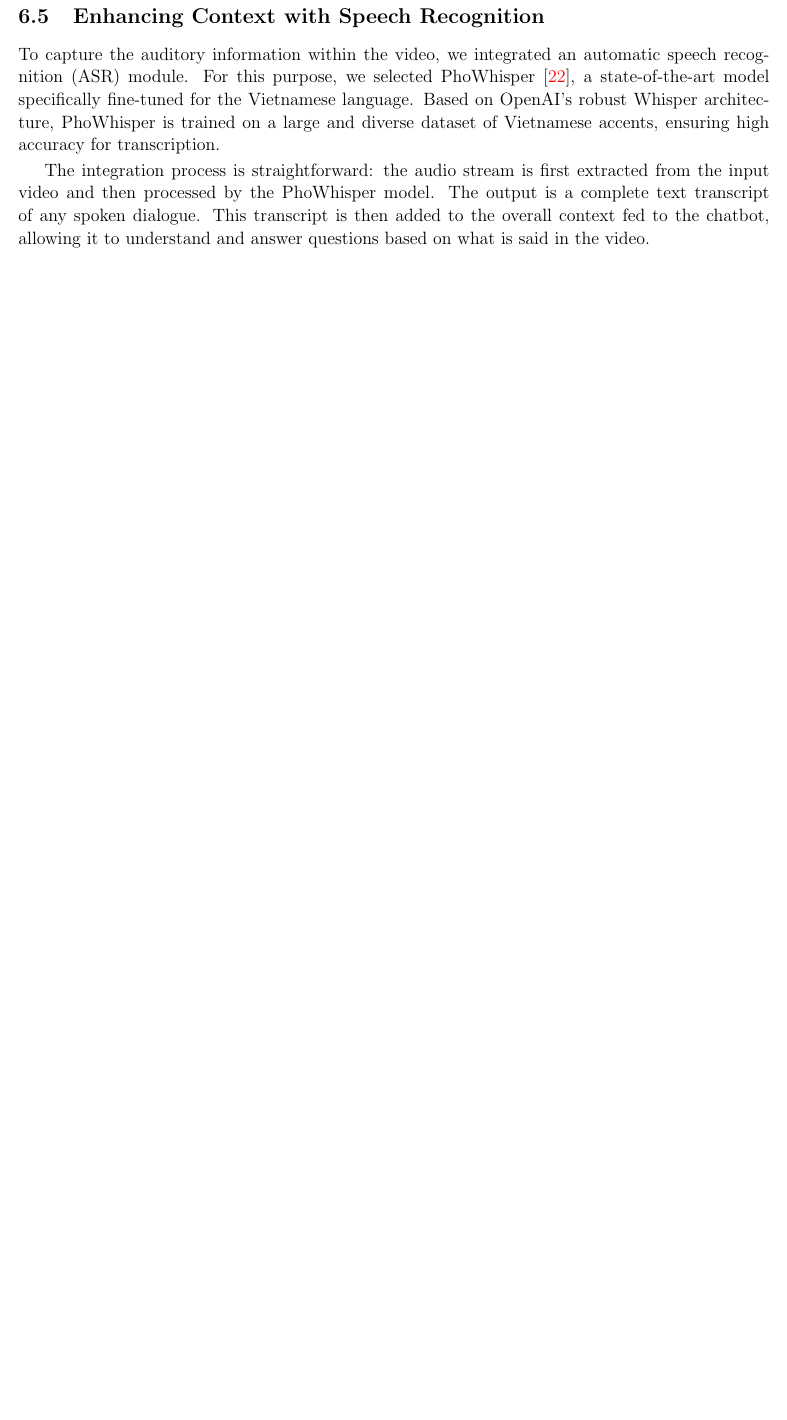
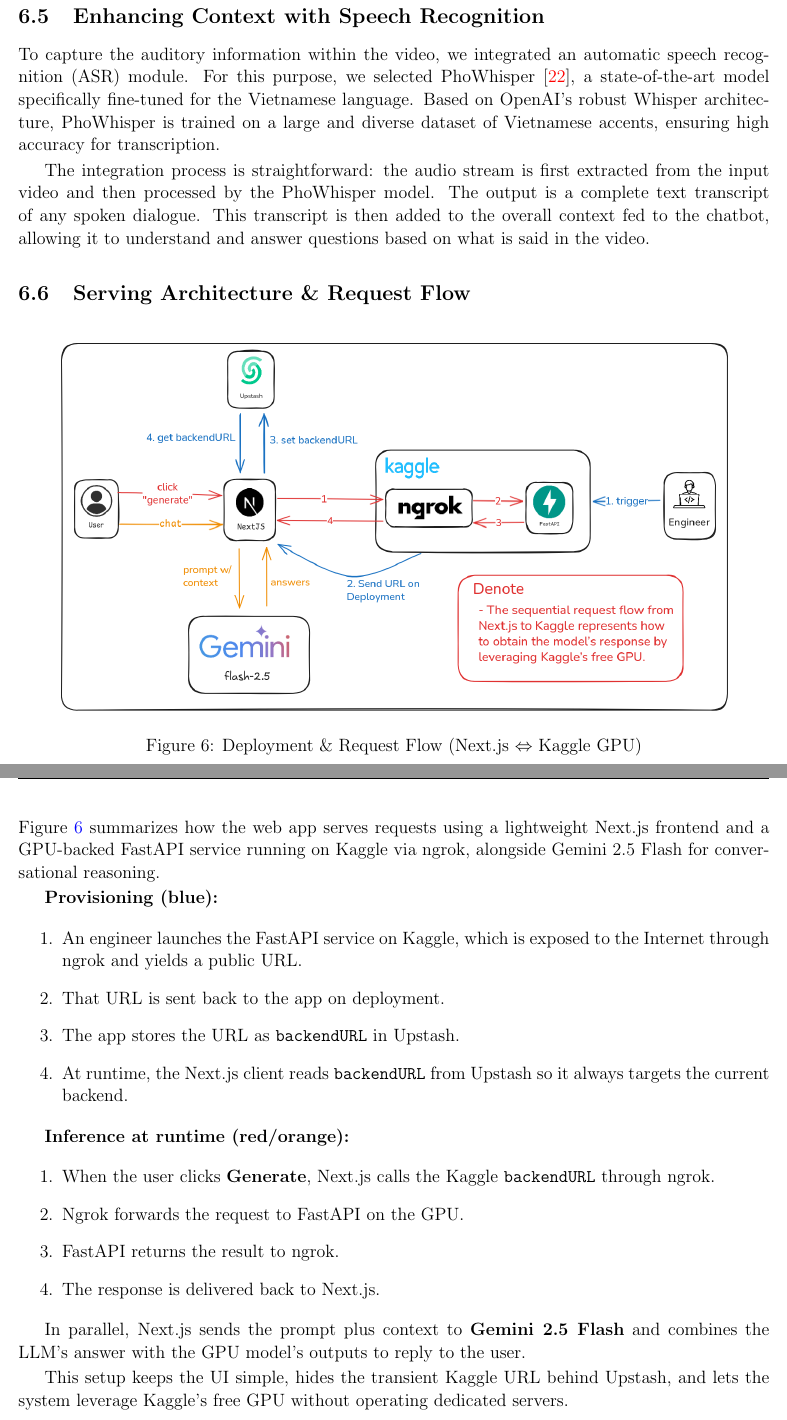
Before and after one commit to nghessss/CSC15004-StatisticalML, a LaTeX document (main.tex, which reads content/app.tex): part of page 27 of 31 before the commit and two parts of pages 27 and 28 of 32 after it, the two joined at a grey line, cut so that both start at the same text, the shorter picture padded with empty space. Compiled offline with pdfLaTeX.

Commit message:
add system deployment

```diff
--- a/content/app.tex
+++ b/content/app.tex
@@ -36,6 +36,39 @@
 The integration process is straightforward: the audio stream is first extracted from the input video and then processed by the PhoWhisper model. The output is a complete text transcript of any spoken dialogue. This transcript is then added to the overall context fed to the chatbot, allowing it to understand and answer questions based on what is said in the video.
 
 
+\subsection{Serving Architecture \& Request Flow}
+
+\begin{figure}[H]
+    \centering
+    \includegraphics[width=0.9\textwidth]{image/high-level-architecture.png}
+    \caption{Deployment \& Request Flow (Next.js $\Leftrightarrow$ Kaggle GPU)}
+    \label{fig:deployment-flow}
+\end{figure}
+
+Figure~\ref{fig:deployment-flow} summarizes how the web app serves requests using a lightweight Next.js frontend and a GPU-backed FastAPI service running on Kaggle via ngrok, alongside Gemini~2.5 Flash for conversational reasoning.
+
+\textbf{Provisioning (blue):}
+\begin{enumerate}
+    \item An engineer launches the FastAPI service on Kaggle, which is exposed to the Internet through ngrok and yields a public URL.
+    \item That URL is sent back to the app on deployment.
+    \item The app stores the URL as \texttt{backendURL} in Upstash.
+    \item At runtime, the Next.js client reads \texttt{backendURL} from Upstash so it always targets the current backend.
+\end{enumerate}
+
+\textbf{Inference at runtime (red/orange):}
+\begin{enumerate}
+    \item When the user clicks \textbf{Generate}, Next.js calls the Kaggle \texttt{backendURL} through ngrok.
+    \item Ngrok forwards the request to FastAPI on the GPU.
+    \item FastAPI returns the result to ngrok.
+    \item The response is delivered back to Next.js.
+\end{enumerate}
+
+In parallel, Next.js sends the prompt plus context to \textbf{Gemini 2.5 Flash} and combines the LLM's answer with the GPU model's outputs to reply to the user.
+
+This setup keeps the UI simple, hides the transient Kaggle URL behind Upstash, and lets the system leverage Kaggle's free GPU without operating dedicated servers.
+
+
+
 \subsection{User Interface}
 
 % We designed a user-friendly interface for the chatbot, allowing users to interact with it easily. The interface includes a video player for watching the video, a text input box for entering questions, and a chat window for displaying the chatbot's responses. This setup ensures a seamless user experience, enabling users to engage with the chatbot while watching the video.
```
Also changed, not shown: content/title.tex (+1 -1 lines), 7 other files.
